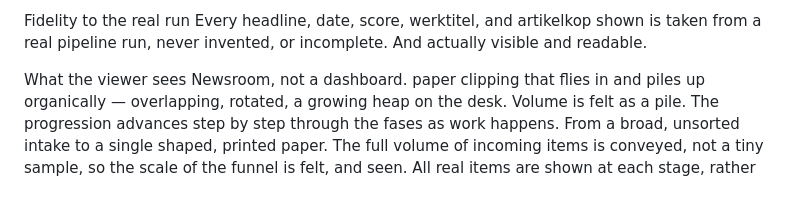
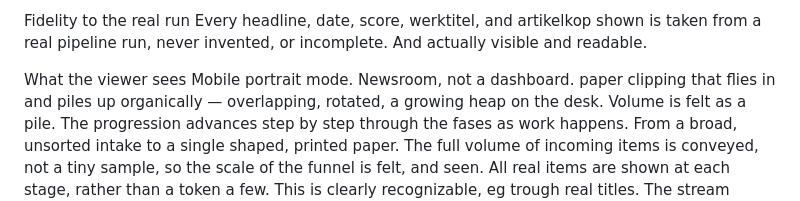
Before and after one commit to Paumen/Zonzijde, a Markdown page: docs/spec_visualization_automation.md, the part around the change. Drawn GitHub-style.

```diff
--- a/docs/spec_visualization_automation.md
+++ b/docs/spec_visualization_automation.md
@@ -9,6 +9,7 @@ Fidelity to the real run
 Every headline, date, score, werktitel, and artikelkop shown is taken from a real pipeline run, never invented, or incomplete. And actually visible and readable.
 
 What the viewer sees
+Mobile portrait mode.
 Newsroom, not a dashboard. paper clipping that flies in and piles up organically — overlapping, rotated, a growing heap on the desk. Volume is felt as a pile.
 The progression advances step by step through the fases as work happens. From a broad, unsorted intake to a single shaped, printed paper.
 The full volume of incoming items is conveyed, not a tiny sample, so the scale of the funnel is felt, and seen. All real items are shown at each stage, rather than a token a few. This is clearly recognizable, eg trough real titles.
```
